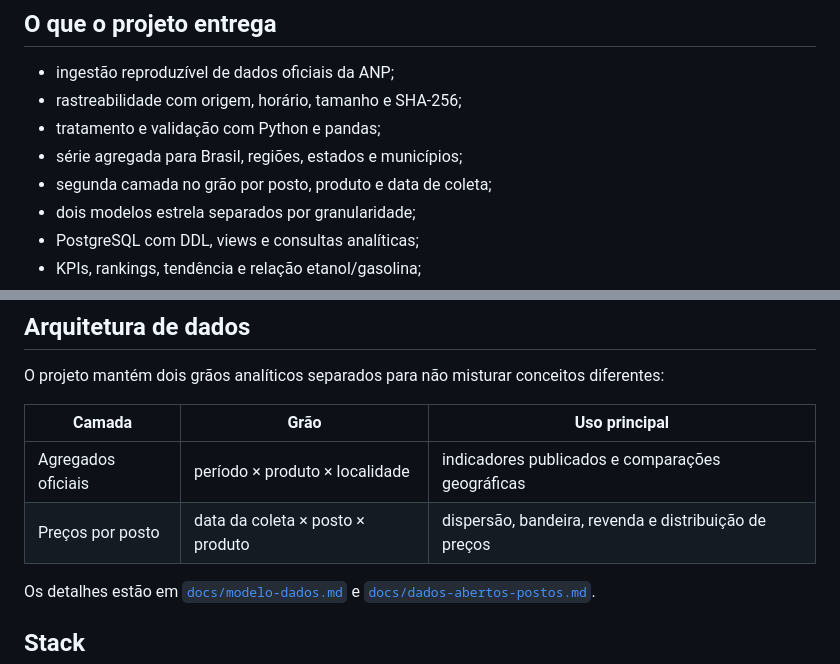
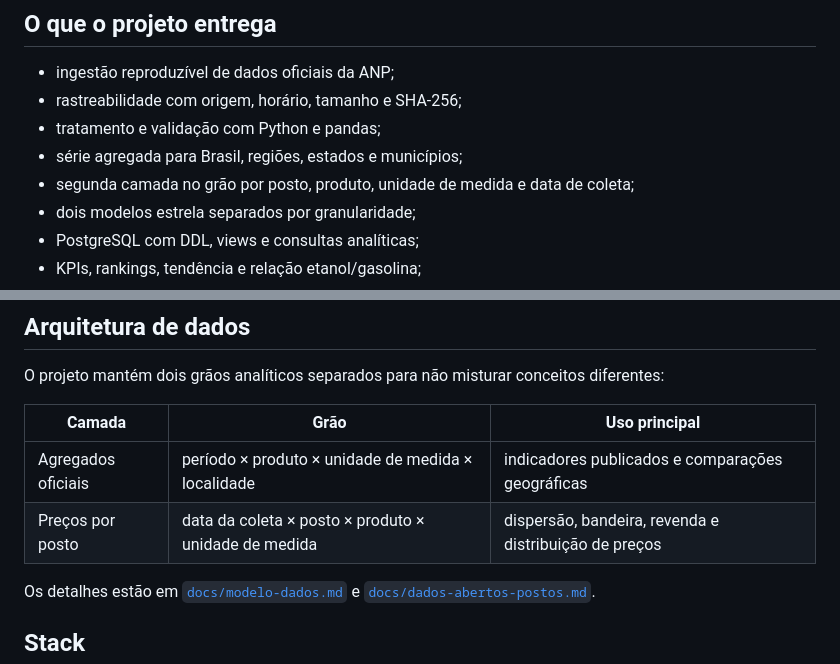
Before and after one commit to peedrovinicius/observatorio-combustiveis-brasil, a Markdown page: README.md, 2 parts joined by grey strips. GitHub-like rendering.

Commit message:
docs: correct analytical grains

```diff
--- a/README.md
+++ b/README.md
@@ -28,7 +28,7 @@ A fonte principal é a Agência Nacional do Petróleo, Gás Natural e Biocombust
 - rastreabilidade com origem, horário, tamanho e SHA-256;
 - tratamento e validação com Python e pandas;
 - série agregada para Brasil, regiões, estados e municípios;
-- segunda camada no grão por posto, produto e data de coleta;
+- segunda camada no grão por posto, produto, unidade de medida e data de coleta;
 - dois modelos estrela separados por granularidade;
 - PostgreSQL com DDL, views e consultas analíticas;
 - KPIs, rankings, tendência e relação etanol/gasolina;
@@ -45,8 +45,8 @@ O projeto mantém dois grãos analíticos separados para não misturar conceitos
 
 | Camada | Grão | Uso principal |
 | --- | --- | --- |
-| Agregados oficiais | período × produto × localidade | indicadores publicados e comparações geográficas |
-| Preços por posto | data da coleta × posto × produto | dispersão, bandeira, revenda e distribuição de preços |
+| Agregados oficiais | período × produto × unidade de medida × localidade | indicadores publicados e comparações geográficas |
+| Preços por posto | data da coleta × posto × produto × unidade de medida | dispersão, bandeira, revenda e distribuição de preços |
 
 Os detalhes estão em [`docs/modelo-dados.md`](docs/modelo-dados.md) e [`docs/dados-abertos-postos.md`](docs/dados-abertos-postos.md).
 
```
